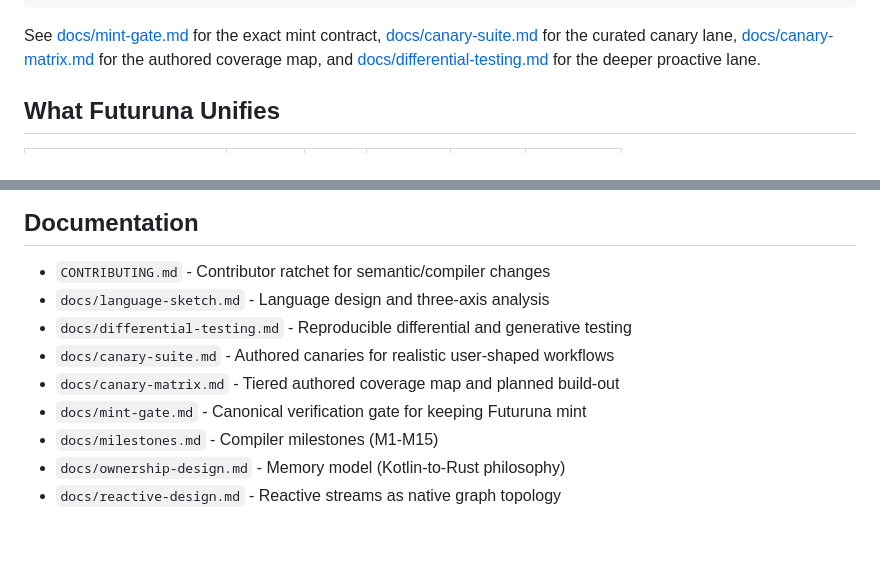
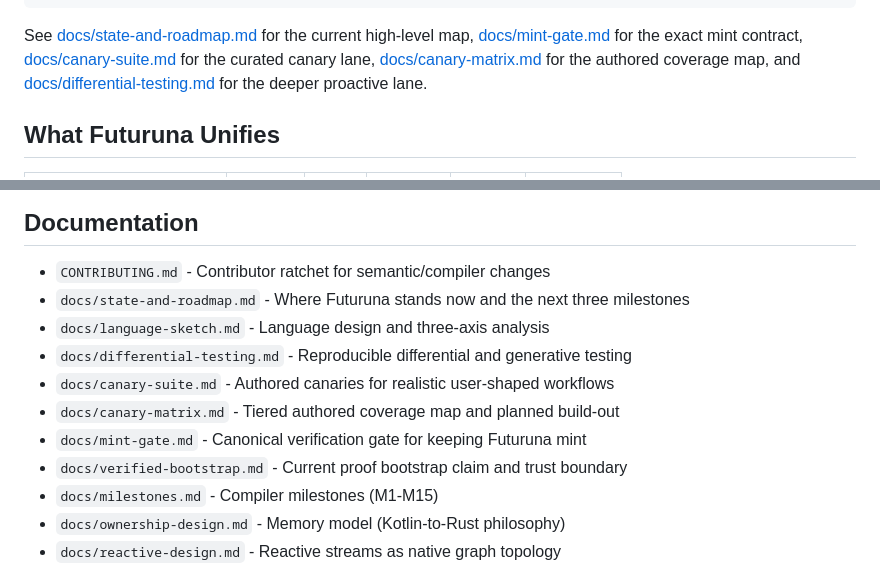
Before and after one commit to Futuruna/futuruna, a Markdown page: README.md, 2 parts joined by grey strips. GitHub-like rendering; blank space fills up the shorter version.

Commit message:
Document Futuruna state and roadmap

````diff
--- a/README.md
+++ b/README.md
@@ -94,7 +94,7 @@ runa stress-gen 100 --seed 42 --save-failures /tmp/futuruna-diff
 ./scripts/differential.sh   # Reproducible differential and generative lane
 ```
 
-See [docs/mint-gate.md](docs/mint-gate.md) for the exact mint contract, [docs/canary-suite.md](docs/canary-suite.md) for the curated canary lane, [docs/canary-matrix.md](docs/canary-matrix.md) for the authored coverage map, and [docs/differential-testing.md](docs/differential-testing.md) for the deeper proactive lane.
+See [docs/state-and-roadmap.md](docs/state-and-roadmap.md) for the current high-level map, [docs/mint-gate.md](docs/mint-gate.md) for the exact mint contract, [docs/canary-suite.md](docs/canary-suite.md) for the curated canary lane, [docs/canary-matrix.md](docs/canary-matrix.md) for the authored coverage map, and [docs/differential-testing.md](docs/differential-testing.md) for the deeper proactive lane.
 
 ## What Futuruna Unifies
 
@@ -129,11 +129,13 @@ See `editors/vscode/` for syntax highlighting and the Futuruna Axes color theme.
 ## Documentation
 
 - `CONTRIBUTING.md` - Contributor ratchet for semantic/compiler changes
+- `docs/state-and-roadmap.md` - Where Futuruna stands now and the next three milestones
 - `docs/language-sketch.md` - Language design and three-axis analysis
 - `docs/differential-testing.md` - Reproducible differential and generative testing
 - `docs/canary-suite.md` - Authored canaries for realistic user-shaped workflows
 - `docs/canary-matrix.md` - Tiered authored coverage map and planned build-out
 - `docs/mint-gate.md` - Canonical verification gate for keeping Futuruna mint
+- `docs/verified-bootstrap.md` - Current proof bootstrap claim and trust boundary
 - `docs/milestones.md` - Compiler milestones (M1-M15)
 - `docs/ownership-design.md` - Memory model (Kotlin-to-Rust philosophy)
 - `docs/reactive-design.md` - Reactive streams as native graph topology
````
Also changed, not shown: docs/state-and-roadmap.md (added, +196 -0 lines).
